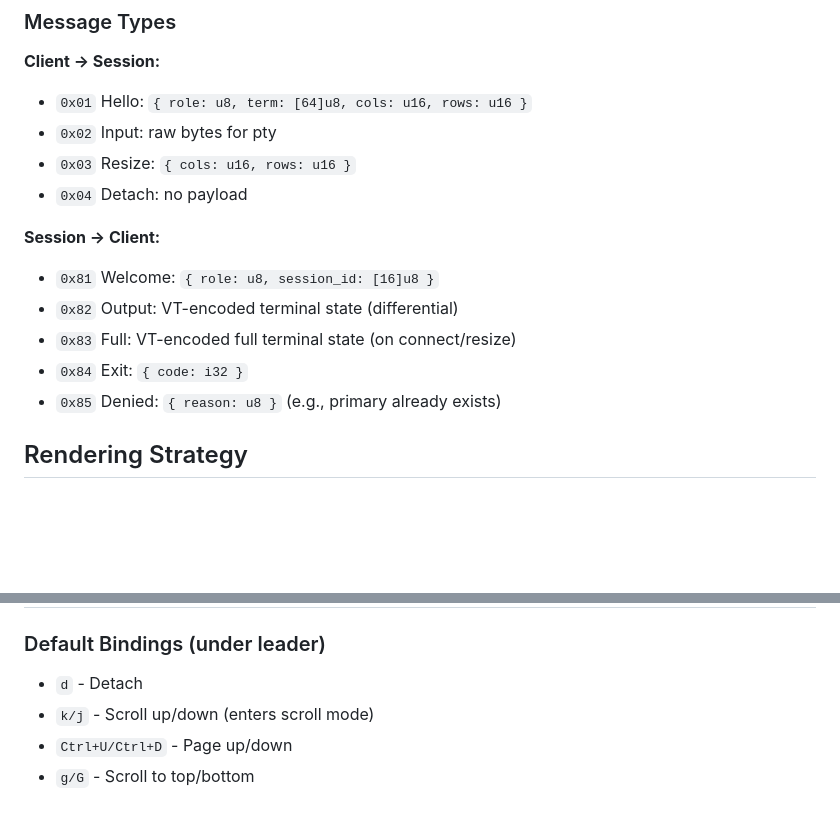
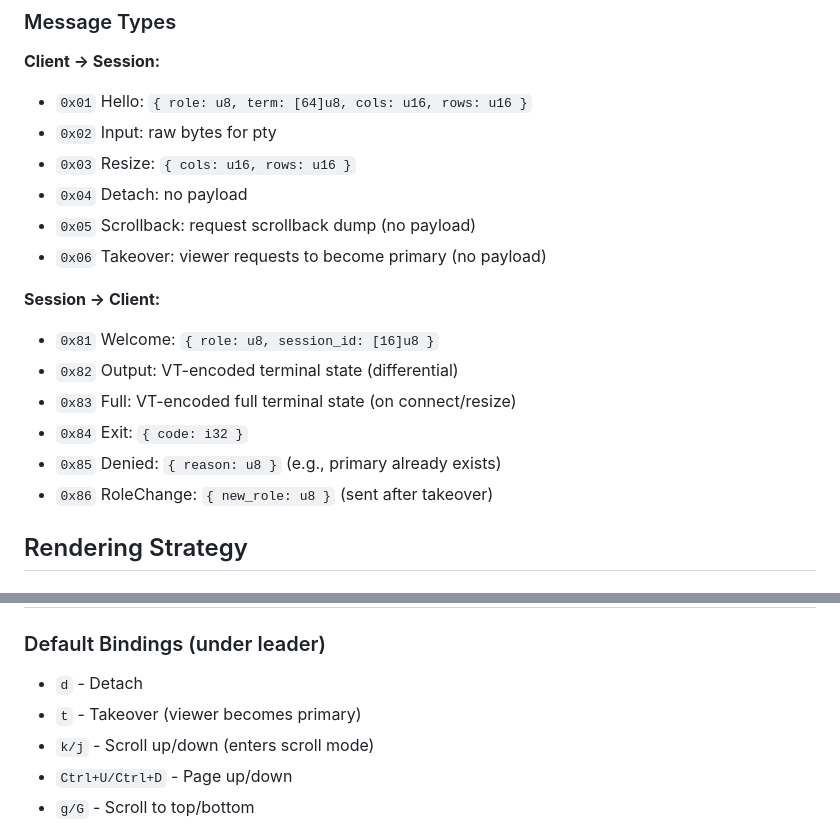
Before and after one commit to psyclyx/vanish, a Markdown page: DESIGN.md, 2 parts joined by grey strips. Drawn GitHub-style; blank space fills up the shorter version.

```diff
--- a/DESIGN.md
+++ b/DESIGN.md
@@ -68,6 +68,8 @@ Binary protocol over Unix socket. All multi-byte integers are little-endian.
 - `0x02` Input: raw bytes for pty
 - `0x03` Resize: `{ cols: u16, rows: u16 }`
 - `0x04` Detach: no payload
+- `0x05` Scrollback: request scrollback dump (no payload)
+- `0x06` Takeover: viewer requests to become primary (no payload)
 
 **Session → Client:**
 - `0x81` Welcome: `{ role: u8, session_id: [16]u8 }`
@@ -75,6 +77,7 @@ Binary protocol over Unix socket. All multi-byte integers are little-endian.
 - `0x83` Full: VT-encoded full terminal state (on connect/resize)
 - `0x84` Exit: `{ code: i32 }`
 - `0x85` Denied: `{ reason: u8 }` (e.g., primary already exists)
+- `0x86` RoleChange: `{ new_role: u8 }` (sent after takeover)
 
 ## Rendering Strategy
 
@@ -100,6 +103,7 @@ When running apps like vim/nvim that use the alternate screen:
 ### Default Bindings (under leader)
 
 - `d` - Detach
+- `t` - Takeover (viewer becomes primary)
 - `k/j` - Scroll up/down (enters scroll mode)
 - `Ctrl+U/Ctrl+D` - Page up/down
 - `g/G` - Scroll to top/bottom
```
Also changed, not shown: prompt.md (+135 -0 lines).
